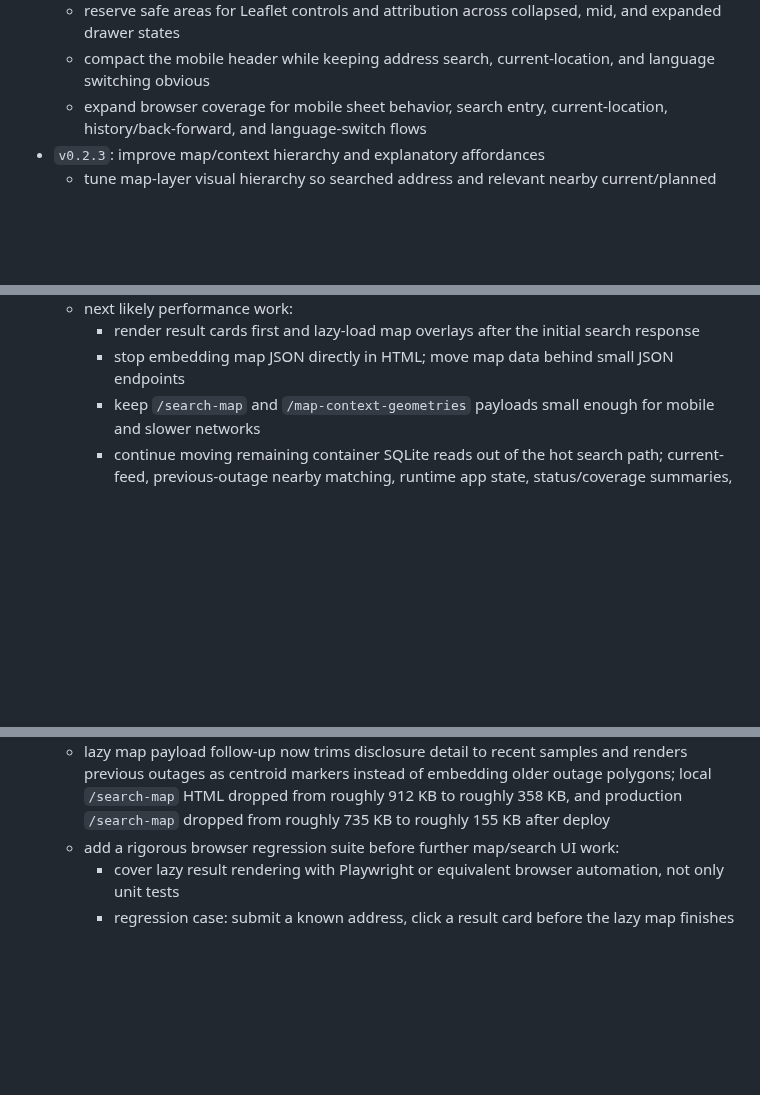
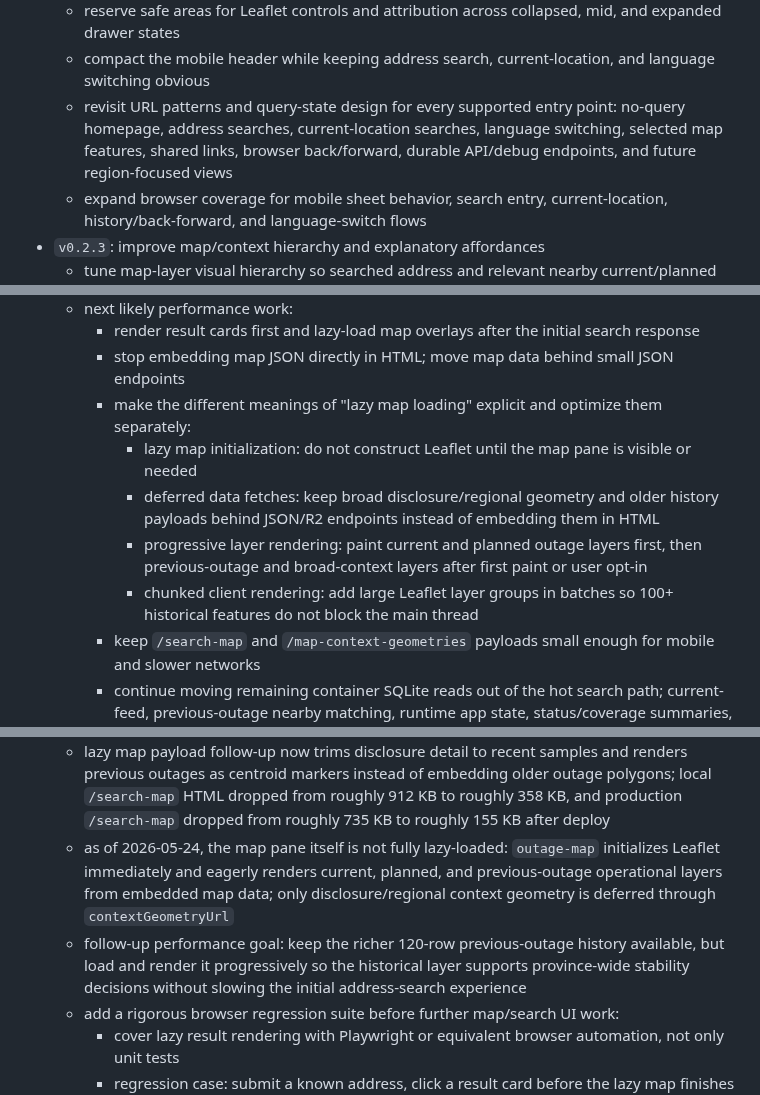
Before and after one commit to dlq/pannes-historiques, a Markdown page: plan.md, 3 parts joined by grey strips. Rendered like a GitHub page; blank space fills up the shorter version.

Commit message:
Update map performance planning notes

```diff
--- a/plan.md
+++ b/plan.md
@@ -74,6 +74,7 @@ Next 0.2.x work should be grouped into manageable release slices:
   - preserve a meaningful map band in expanded states, or add a sticky section switcher / compact section-summary state before full list browsing
   - reserve safe areas for Leaflet controls and attribution across collapsed, mid, and expanded drawer states
   - compact the mobile header while keeping address search, current-location, and language switching obvious
+  - revisit URL patterns and query-state design for every supported entry point: no-query homepage, address searches, current-location searches, language switching, selected map features, shared links, browser back/forward, durable API/debug endpoints, and future region-focused views
   - expand browser coverage for mobile sheet behavior, search entry, current-location, history/back-forward, and language-switch flows
 - `v0.2.3`: improve map/context hierarchy and explanatory affordances
   - tune map-layer visual hierarchy so searched address and relevant nearby current/planned outages dominate, while broad disclosure/regional context is quieter by default
@@ -326,6 +328,11 @@ Deployment checkpoint:
   - next likely performance work:
     - render result cards first and lazy-load map overlays after the initial search response
     - stop embedding map JSON directly in HTML; move map data behind small JSON endpoints
+    - make the different meanings of "lazy map loading" explicit and optimize them separately:
+      - lazy map initialization: do not construct Leaflet until the map pane is visible or needed
+      - deferred data fetches: keep broad disclosure/regional geometry and older history payloads behind JSON/R2 endpoints instead of embedding them in HTML
+      - progressive layer rendering: paint current and planned outage layers first, then previous-outage and broad-context layers after first paint or user opt-in
+      - chunked client rendering: add large Leaflet layer groups in batches so 100+ historical features do not block the main thread
     - keep `/search-map` and `/map-context-geometries` payloads small enough for mobile and slower networks
     - continue moving remaining container SQLite reads out of the hot search path; current-feed, previous-outage nearby matching, runtime app state, status/coverage summaries, and disclosure/regional map context now have D1-backed production paths
     - store static administrative-region and DAI/disclosure geometries outside the default SQLite search response as precomputed simplified GeoJSON assets
@@ -339,6 +346,8 @@ Deployment checkpoint:
   - latest production timings after the D1 previous-outage migration are roughly 0.44 seconds for `/`, 0.77 seconds for result-card `POST /search`, 1.12 seconds for lazy `/search-map`, and 0.30 seconds for `/map-context-geometries`
   - next performance focus should be the lazy map payload/rendering and context assembly, not current or previous-outage nearby matching, because those now use D1
   - lazy map payload follow-up now trims disclosure detail to recent samples and renders previous outages as centroid markers instead of embedding older outage polygons; local `/search-map` HTML dropped from roughly 912 KB to roughly 358 KB, and production `/search-map` dropped from roughly 735 KB to roughly 155 KB after deploy
+  - as of 2026-05-24, the map pane itself is not fully lazy-loaded: `outage-map` initializes Leaflet immediately and eagerly renders current, planned, and previous-outage operational layers from embedded map data; only disclosure/regional context geometry is deferred through `contextGeometryUrl`
+  - follow-up performance goal: keep the richer 120-row previous-outage history available, but load and render it progressively so the historical layer supports province-wide stability decisions without slowing the initial address-search experience
   - add a rigorous browser regression suite before further map/search UI work:
     - cover lazy result rendering with Playwright or equivalent browser automation, not only unit tests
     - regression case: submit a known address, click a result card before the lazy map finishes loading, wait for `/search-map` and `/map-context-geometries`, and assert the map remains focused on the clicked outage/detail instead of recentering on the searched address
```
Also changed, not shown: other parts of plan.md (+2 -1 lines).
